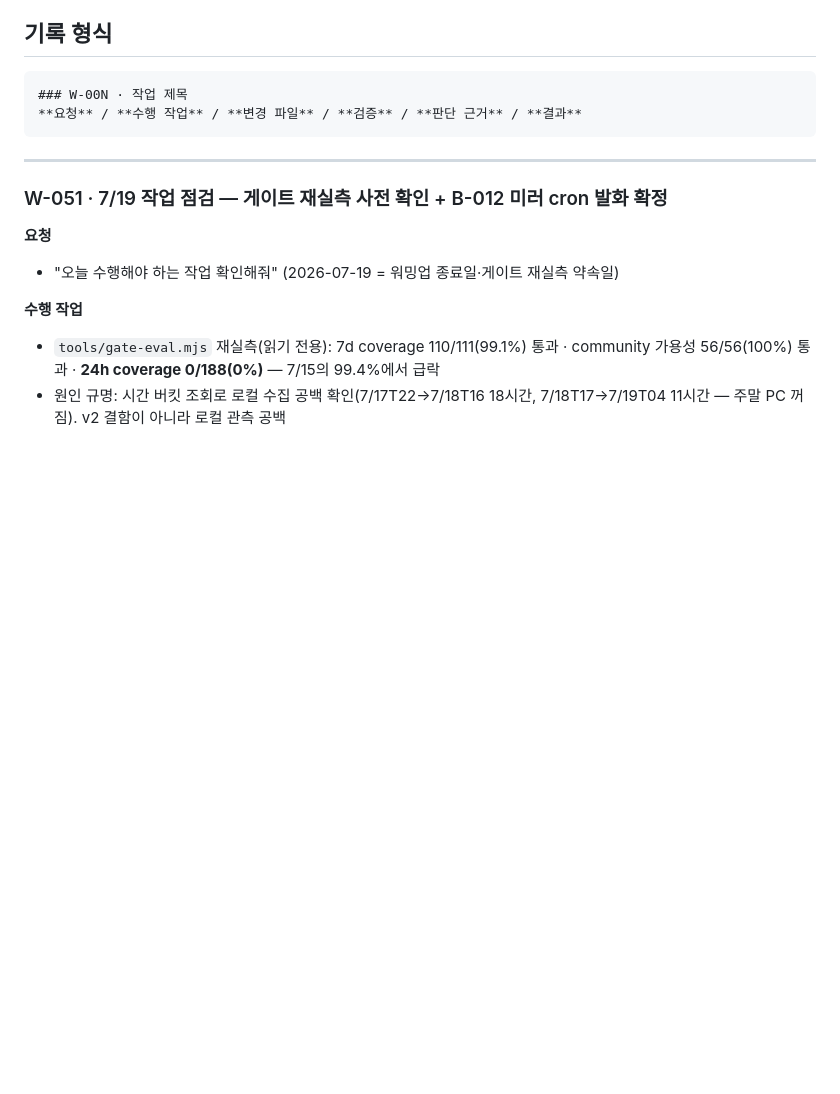
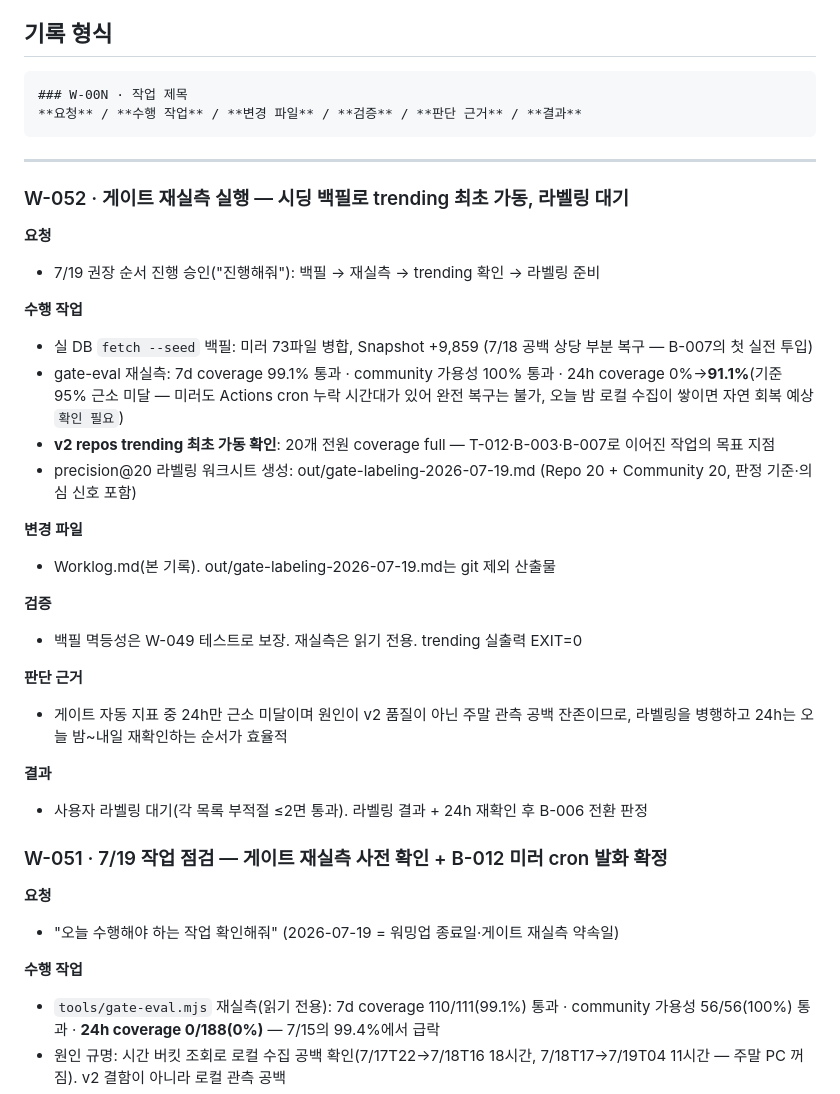
Before and after one commit to gorhkdwj/AI-News-Supplier, a Markdown page: Worklog.md, the part around the change. Drawn GitHub-style; blank space fills up the shorter version.

Commit message:
docs: gate re-measurement executed - trending live for the first time, labeling pending (W-052)
Co-Authored-By: Claude Fable 5 <noreply@anthropic.com>

````diff
--- a/Worklog.md
+++ b/Worklog.md
@@ -10,6 +10,35 @@
 ```
 
 ---
+
+### W-052 · 게이트 재실측 실행 — 시딩 백필로 trending 최초 가동, 라벨링 대기
+
+**요청**
+
+- 7/19 권장 순서 진행 승인("진행해줘"): 백필 → 재실측 → trending 확인 → 라벨링 준비
+
+**수행 작업**
+
+- 실 DB `fetch --seed` 백필: 미러 73파일 병합, Snapshot +9,859 (7/18 공백 상당 부분 복구 — B-007의 첫 실전 투입)
+- gate-eval 재실측: 7d coverage 99.1% 통과 · community 가용성 100% 통과 · 24h coverage 0%→**91.1%**(기준 95% 근소 미달 — 미러도 Actions cron 누락 시간대가 있어 완전 복구는 불가, 오늘 밤 로컬 수집이 쌓이면 자연 회복 예상 `확인 필요`)
+- **v2 repos trending 최초 가동 확인**: 20개 전원 coverage full — T-012·B-003·B-007로 이어진 작업의 목표 지점
+- precision@20 라벨링 워크시트 생성: out/gate-labeling-2026-07-19.md (Repo 20 + Community 20, 판정 기준·의심 신호 포함)
+
+**변경 파일**
+
+- Worklog.md(본 기록). out/gate-labeling-2026-07-19.md는 git 제외 산출물
+
+**검증**
+
+- 백필 멱등성은 W-049 테스트로 보장. 재실측은 읽기 전용. trending 실출력 EXIT=0
+
+**판단 근거**
+
+- 게이트 자동 지표 중 24h만 근소 미달이며 원인이 v2 품질이 아닌 주말 관측 공백 잔존이므로, 라벨링을 병행하고 24h는 오늘 밤~내일 재확인하는 순서가 효율적
+
+**결과**
+
+- 사용자 라벨링 대기(각 목록 부적절 ≤2면 통과). 라벨링 결과 + 24h 재확인 후 B-006 전환 판정
 
 ### W-051 · 7/19 작업 점검 — 게이트 재실측 사전 확인 + B-012 미러 cron 발화 확정
 
````
